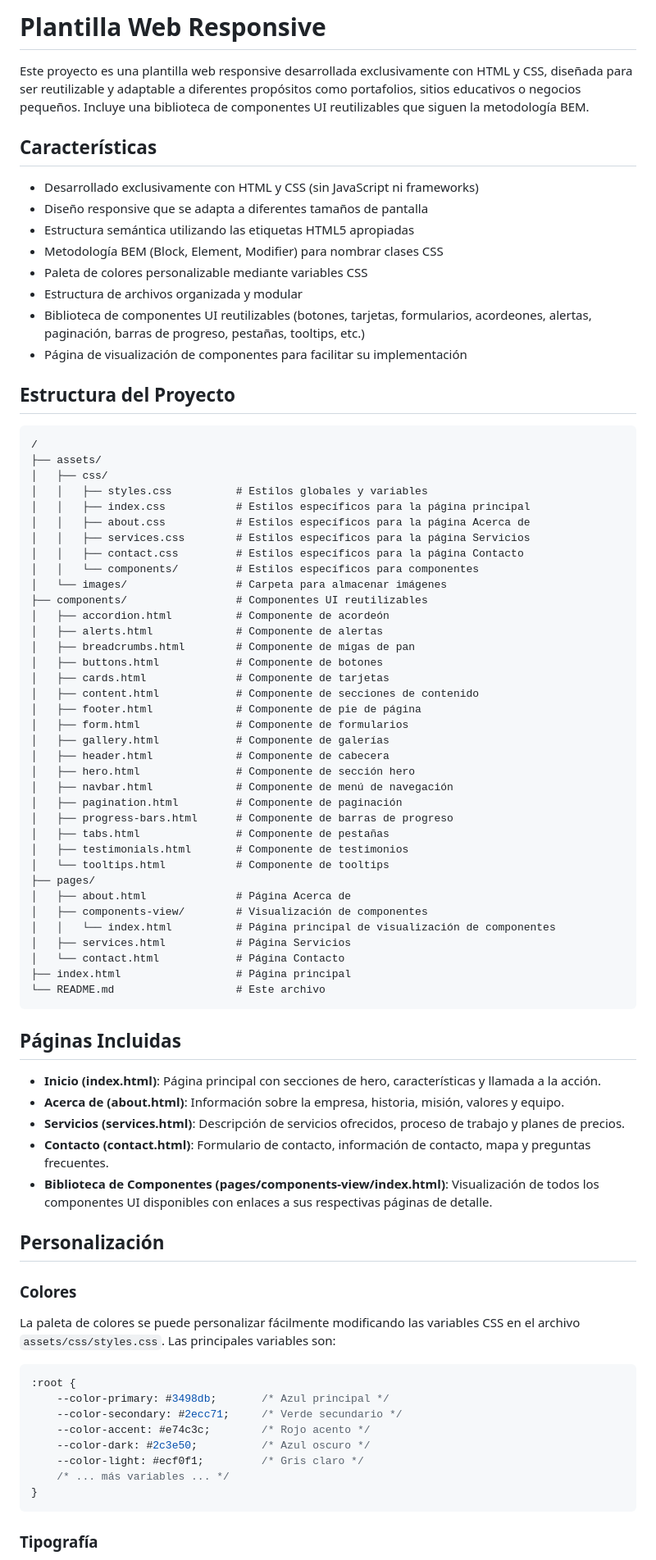
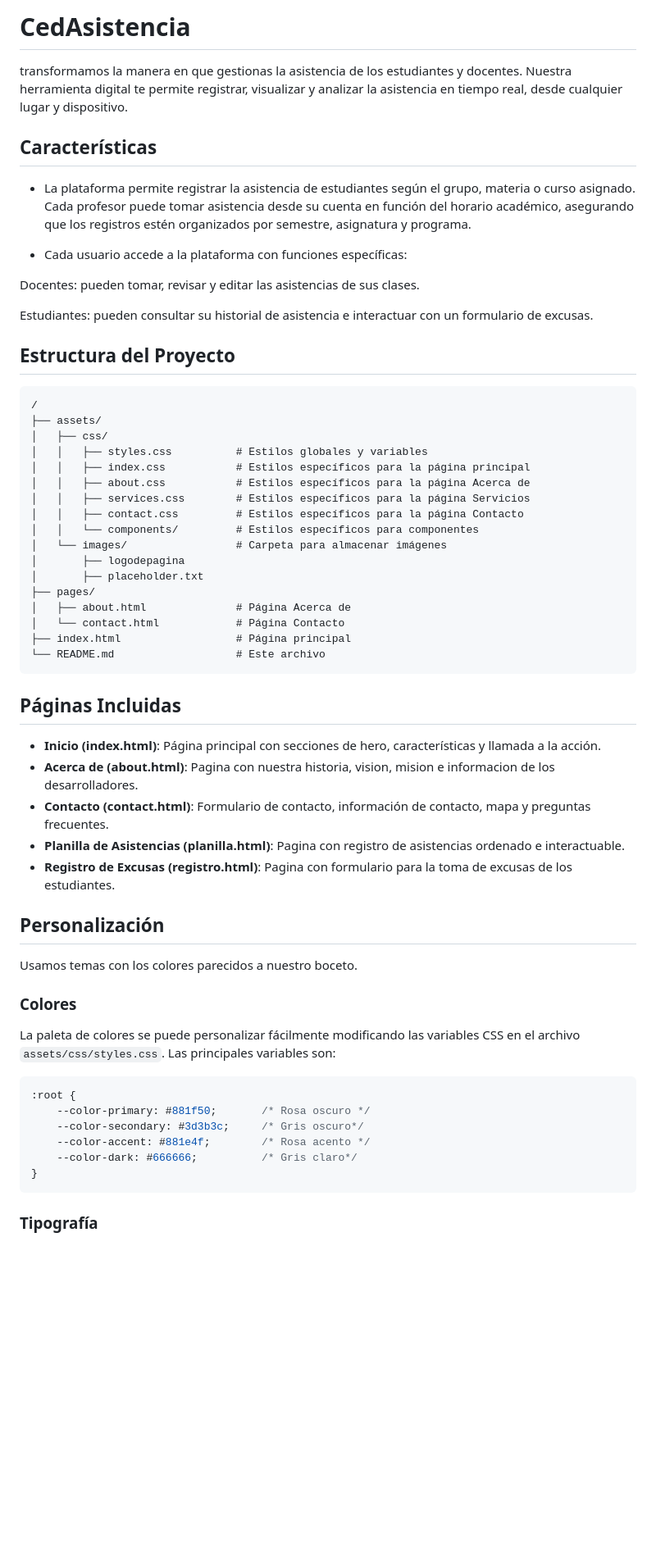
Before and after one commit to Sebas-1013/Proyecto-integrador, a Markdown page: README.md, the part around one of its changes. Shown at 82% size. GitHub-like rendering; blank space fills up the shorter version.

````diff
--- a/README.md
+++ b/README.md
@@ -1,17 +1,16 @@
-# Plantilla Web Responsive
+# CedAsistencia
 
-Este proyecto es una plantilla web responsive desarrollada exclusivamente con HTML y CSS, diseñada para ser reutilizable y adaptable a diferentes propósitos como portafolios, sitios educativos o negocios pequeños. Incluye una biblioteca de componentes UI reutilizables que siguen la metodología BEM.
+transformamos la manera en que gestionas la asistencia de los estudiantes y docentes. Nuestra herramienta digital te permite registrar, visualizar y analizar la asistencia en tiempo real, desde cualquier lugar y dispositivo.
 
 ## Características
 
-- Desarrollado exclusivamente con HTML y CSS (sin JavaScript ni frameworks)
-- Diseño responsive que se adapta a diferentes tamaños de pantalla
-- Estructura semántica utilizando las etiquetas HTML5 apropiadas
-- Metodología BEM (Block, Element, Modifier) para nombrar clases CSS
-- Paleta de colores personalizable mediante variables CSS
-- Estructura de archivos organizada y modular
-- Biblioteca de componentes UI reutilizables (botones, tarjetas, formularios, acordeones, alertas, paginación, barras de progreso, pestañas, tooltips, etc.)
-- Página de visualización de componentes para facilitar su implementación
+- La plataforma permite registrar la asistencia de estudiantes según el grupo, materia o curso asignado. Cada profesor puede tomar asistencia desde su cuenta en función del horario académico, asegurando que los registros estén organizados por semestre, asignatura y programa.
+
+- Cada usuario accede a la plataforma con funciones específicas:
+
+Docentes: pueden tomar, revisar y editar las asistencias de sus clases.
+
+Estudiantes: pueden consultar su historial de asistencia e interactuar con un formulario de excusas.
 
 ## Estructura del Proyecto
 
@@ -26,29 +25,10 @@ Este proyecto es una plantilla web responsive desarrollada exclusivamente con HT
 │   │   ├── contact.css         # Estilos específicos para la página Contacto
 │   │   └── components/         # Estilos específicos para componentes
 │   └── images/                 # Carpeta para almacenar imágenes
-├── components/                 # Componentes UI reutilizables
-│   ├── accordion.html          # Componente de acordeón
-│   ├── alerts.html             # Componente de alertas
-│   ├── breadcrumbs.html        # Componente de migas de pan
-│   ├── buttons.html            # Componente de botones
-│   ├── cards.html              # Componente de tarjetas
-│   ├── content.html            # Componente de secciones de contenido
-│   ├── footer.html             # Componente de pie de página
-│   ├── form.html               # Componente de formularios
-│   ├── gallery.html            # Componente de galerías
-│   ├── header.html             # Componente de cabecera
-│   ├── hero.html               # Componente de sección hero
-│   ├── navbar.html             # Componente de menú de navegación
-│   ├── pagination.html         # Componente de paginación
-│   ├── progress-bars.html      # Componente de barras de progreso
-│   ├── tabs.html               # Componente de pestañas
-│   ├── testimonials.html       # Componente de testimonios
-│   └── tooltips.html           # Componente de tooltips
+│       ├── logodepagina
+│       ├── placeholder.txt
 ├── pages/
 │   ├── about.html              # Página Acerca de
-│   ├── components-view/        # Visualización de componentes
-│   │   └── index.html          # Página principal de visualización de componentes
-│   ├── services.html           # Página Servicios
 │   └── contact.html            # Página Contacto
 ├── index.html                  # Página principal
 └── README.md                   # Este archivo
@@ -57,25 +37,23 @@ Este proyecto es una plantilla web responsive desarrollada exclusivamente con HT
 ## Páginas Incluidas
 
 - **Inicio (index.html)**: Página principal con secciones de hero, características y llamada a la acción.
-- **Acerca de (about.html)**: Información sobre la empresa, historia, misión, valores y equipo.
-- **Servicios (services.html)**: Descripción de servicios ofrecidos, proceso de trabajo y planes de precios.
+- **Acerca de (about.html)**: Pagina con nuestra historia, vision, mision e informacion de los desarrolladores.
 - **Contacto (contact.html)**: Formulario de contacto, información de contacto, mapa y preguntas frecuentes.
-- **Biblioteca de Componentes (pages/components-view/index.html)**: Visualización de todos los componentes UI disponibles con enlaces a sus respectivas páginas de detalle.
+- **Planilla de Asistencias (planilla.html)**: Pagina con registro de asistencias ordenado e interactuable.
+- **Registro de Excusas (registro.html)**: Pagina con formulario para la toma de excusas de los estudiantes.
 
 ## Personalización
-
+Usamos temas con los colores parecidos a nuestro boceto.
 ### Colores
 
 La paleta de colores se puede personalizar fácilmente modificando las variables CSS en el archivo `assets/css/styles.css`. Las principales variables son:
 
 ```css
 :root {
-    --color-primary: #3498db;       /* Azul principal */
-    --color-secondary: #2ecc71;     /* Verde secundario */
-    --color-accent: #e74c3c;        /* Rojo acento */
-    --color-dark: #2c3e50;          /* Azul oscuro */
-    --color-light: #ecf0f1;         /* Gris claro */
-    /* ... más variables ... */
+    --color-primary: #881f50;       /* Rosa oscuro */
+    --color-secondary: #3d3b3c;     /* Gris oscuro*/
+    --color-accent: #881e4f;        /* Rosa acento */
+    --color-dark: #666666;          /* Gris claro*/
 }
 ```
 
````
Also changed, not shown: other parts of README.md (+1 -11 lines).
